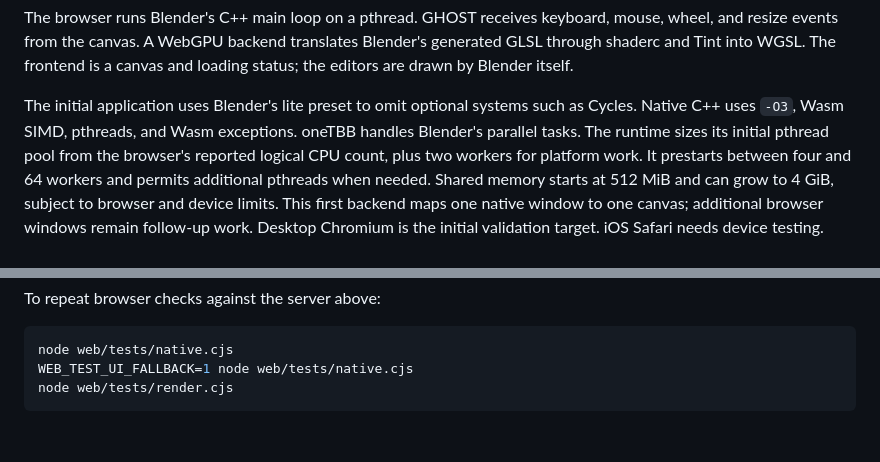
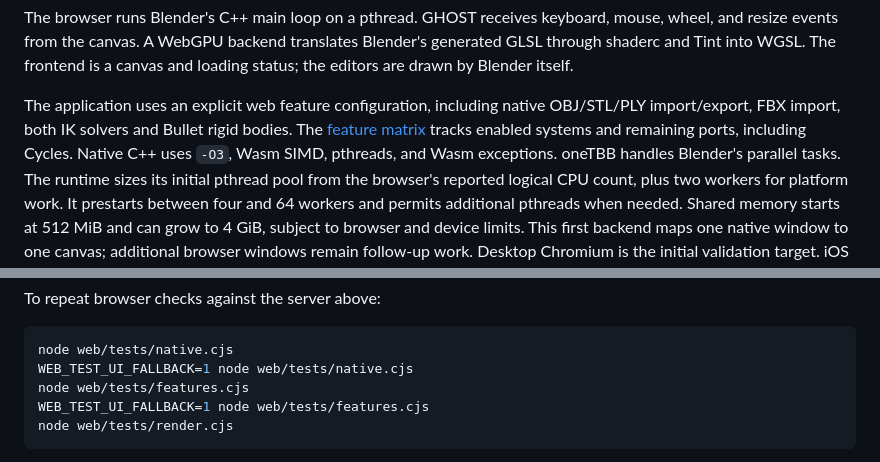
Before and after one commit to Shlok-Bhakta/blender-web, a Markdown page: web/native/README.md, 2 parts joined by grey strips. Drawn GitHub-style; blank space fills up the shorter version.

Commit message:
Enable native importers, IK and Bullet in explicit web build

````diff
--- a/web/native/README.md
+++ b/web/native/README.md
@@ -32,8 +32,10 @@ mouse, wheel, and resize events from the canvas. A WebGPU backend translates
 Blender's generated GLSL through shaderc and Tint into WGSL. The frontend is a
 canvas and loading status; the editors are drawn by Blender itself.
 
-The initial application uses Blender's lite preset to omit optional systems such
-as Cycles. Native C++ uses `-O3`, Wasm SIMD, pthreads, and Wasm exceptions.
+The application uses an explicit web feature configuration, including native
+OBJ/STL/PLY import/export, FBX import, both IK solvers and Bullet rigid bodies.
+The [feature matrix](FEATURES.md) tracks enabled systems and remaining ports,
+including Cycles. Native C++ uses `-O3`, Wasm SIMD, pthreads, and Wasm exceptions.
 oneTBB handles Blender's parallel tasks. The runtime sizes its initial pthread pool from the browser's reported logical
 CPU count, plus two workers for platform work. It prestarts between four and 64
 workers and permits additional pthreads when needed. Shared memory starts at 512 MiB and can
@@ -90,6 +92,8 @@ To repeat browser checks against the server above:
 ```sh
 node web/tests/native.cjs
 WEB_TEST_UI_FALLBACK=1 node web/tests/native.cjs
+node web/tests/features.cjs
+WEB_TEST_UI_FALLBACK=1 node web/tests/features.cjs
 node web/tests/render.cjs
 ```
 
````
Also changed, not shown: web/docs/eevee-default-scene.md (+2 -1 lines), web/native/FEATURES.md (added, +65 -0 lines), web/native/THIRD_PARTY.md (+6 -0 lines), web/docs/web-features-reopened.png (added), 10 other files.
